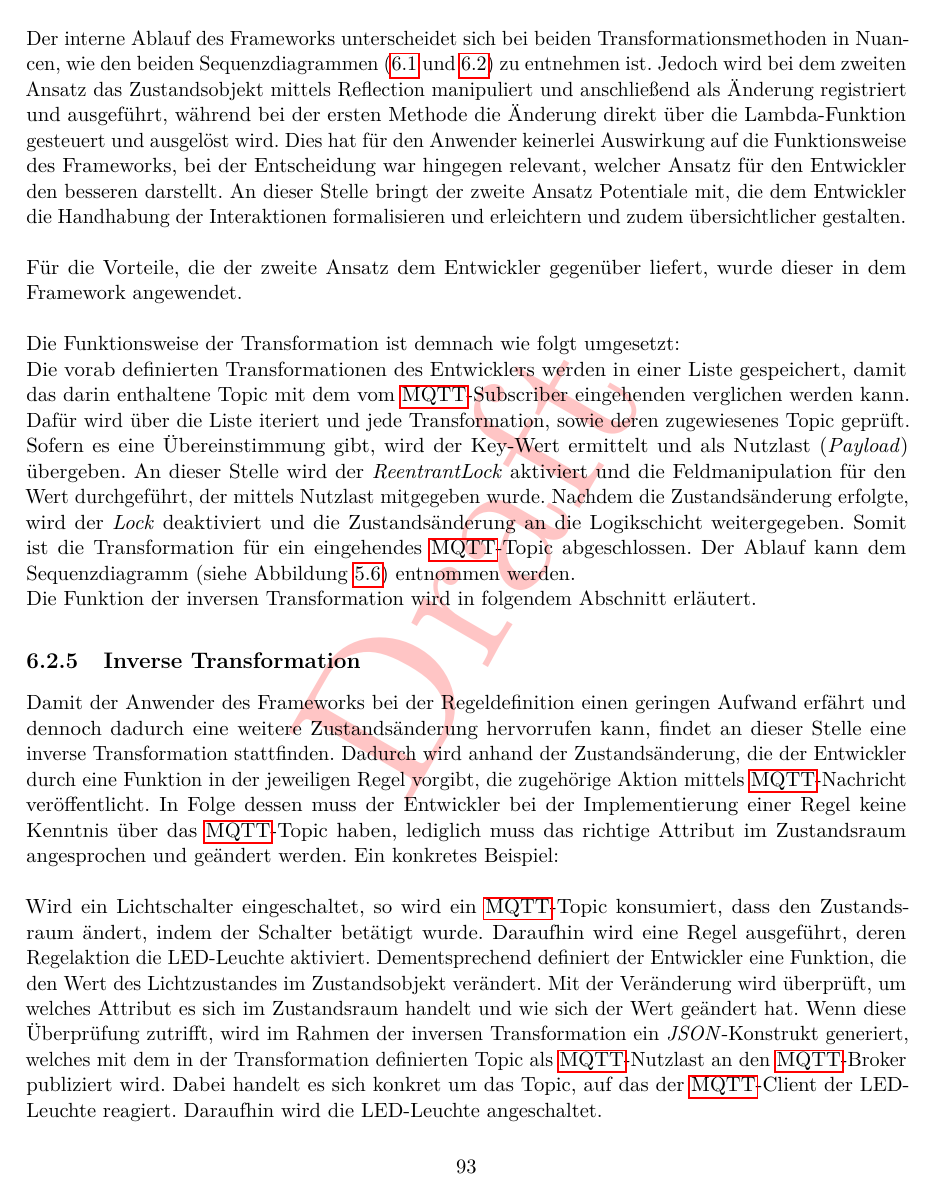
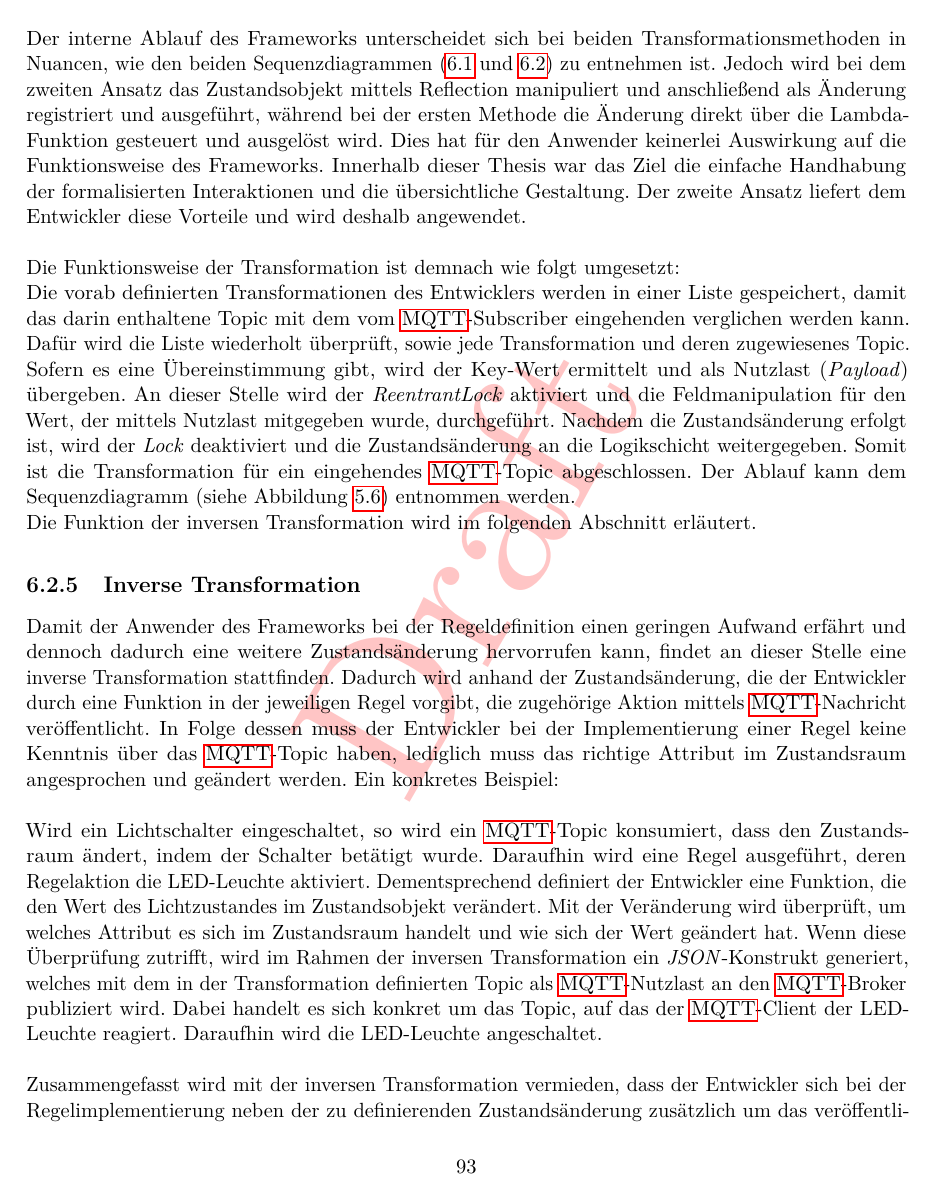
Before and after one commit to MJ7898/Master-Thesis, a LaTeX thesis (bericht.tex, which reads chapter/5Umsetzung/umsetzung.tex): page 100 of 156. Compiled offline with pdfLaTeX.

Commit message:
WIP Korrektur bis inverse Transformation

```diff
--- a/chapter/5Umsetzung/umsetzung.tex
+++ b/chapter/5Umsetzung/umsetzung.tex
@@ -290,23 +290,20 @@ public class InnovationLogicHubApplication {
     (\ref{fig:sequenceTransformationOld} und \ref{fig:sequenceTransformationNew}) zu entnehmen ist. Jedoch wird bei dem zweiten Ansatz
     das Zustandsobjekt mittels Reflection manipuliert und anschließend als Änderung registriert und ausgeführt, während bei der ersten Methode
     die Änderung direkt über die Lambda-Funktion gesteuert und ausgelöst wird. Dies hat für den Anwender keinerlei Auswirkung auf die
-    Funktionsweise des Frameworks, bei der Entscheidung war hingegen relevant, welcher Ansatz für den Entwickler den besseren darstellt.
-    An dieser Stelle bringt der zweite Ansatz Potentiale mit, die dem Entwickler die
-    Handhabung der Interaktionen formalisieren und erleichtern und zudem übersichtlicher gestalten.
-    \\
-    \linebreak
-    Für die Vorteile, die der zweite Ansatz dem Entwickler gegenüber liefert, wurde dieser in dem Framework angewendet.
+    Funktionsweise des Frameworks. Innerhalb dieser Thesis war das Ziel die einfache Handhabung der formalisierten Interaktionen und
+    die übersichtliche Gestaltung. Der zweite Ansatz liefert dem Entwickler diese Vorteile und wird deshalb angewendet.
     \\
     \linebreak
     Die Funktionsweise der Transformation ist demnach wie folgt umgesetzt:
     \\
     Die vorab definierten Transformationen des Entwicklers werden in einer Liste gespeichert, damit das darin enthaltene Topic mit dem vom \acs{MQTT}-Subscriber eingehenden
-    verglichen werden kann. Dafür wird über die Liste iteriert und jede Transformation, sowie deren zugewiesenes Topic geprüft. Sofern
+    verglichen werden kann. Dafür wird die Liste wiederholt überprüft, sowie jede Transformation und deren zugewiesenes Topic. Sofern
     es eine Übereinstimmung gibt, wird der Key-Wert ermittelt und als Nutzlast (\textit{Payload}) übergeben. An dieser Stelle wird der \textit{ReentrantLock} aktiviert
-    und die Feldmanipulation für den Wert durchgeführt, der mittels Nutzlast mitgegeben wurde. Nachdem die Zustandsänderung erfolgte, wird der \textit{Lock} deaktiviert und
-    die Zustandsänderung an die Logikschicht weitergegeben. Somit ist die Transformation für ein eingehendes \acs{MQTT}-Topic abgeschlossen. Der Ablauf kann dem Sequenzdiagramm (siehe Abbildung \ref{fig:kommunikationsequenz}) entnommen werden.
+    und die Feldmanipulation für den Wert, der mittels Nutzlast mitgegeben wurde, durchgeführt. Nachdem die Zustandsänderung erfolgt ist, wird der \textit{Lock} deaktiviert und
+    die Zustandsänderung an die Logikschicht weitergegeben. Somit ist die Transformation für ein eingehendes \acs{MQTT}-Topic abgeschlossen.
+    Der Ablauf kann dem Sequenzdiagramm (siehe Abbildung \ref{fig:kommunikationsequenz}) entnommen werden.
     \\
-    Die Funktion der inversen Transformation wird in folgendem Abschnitt erläutert.
+    Die Funktion der inversen Transformation wird im folgenden Abschnitt erläutert.
 
 \subsection{Inverse Transformation}
 \label{subsec:inverseTransformation}
```
Also changed, not shown: chapter/5Umsetzung/umsetzung.tex (20 more changed lines).
